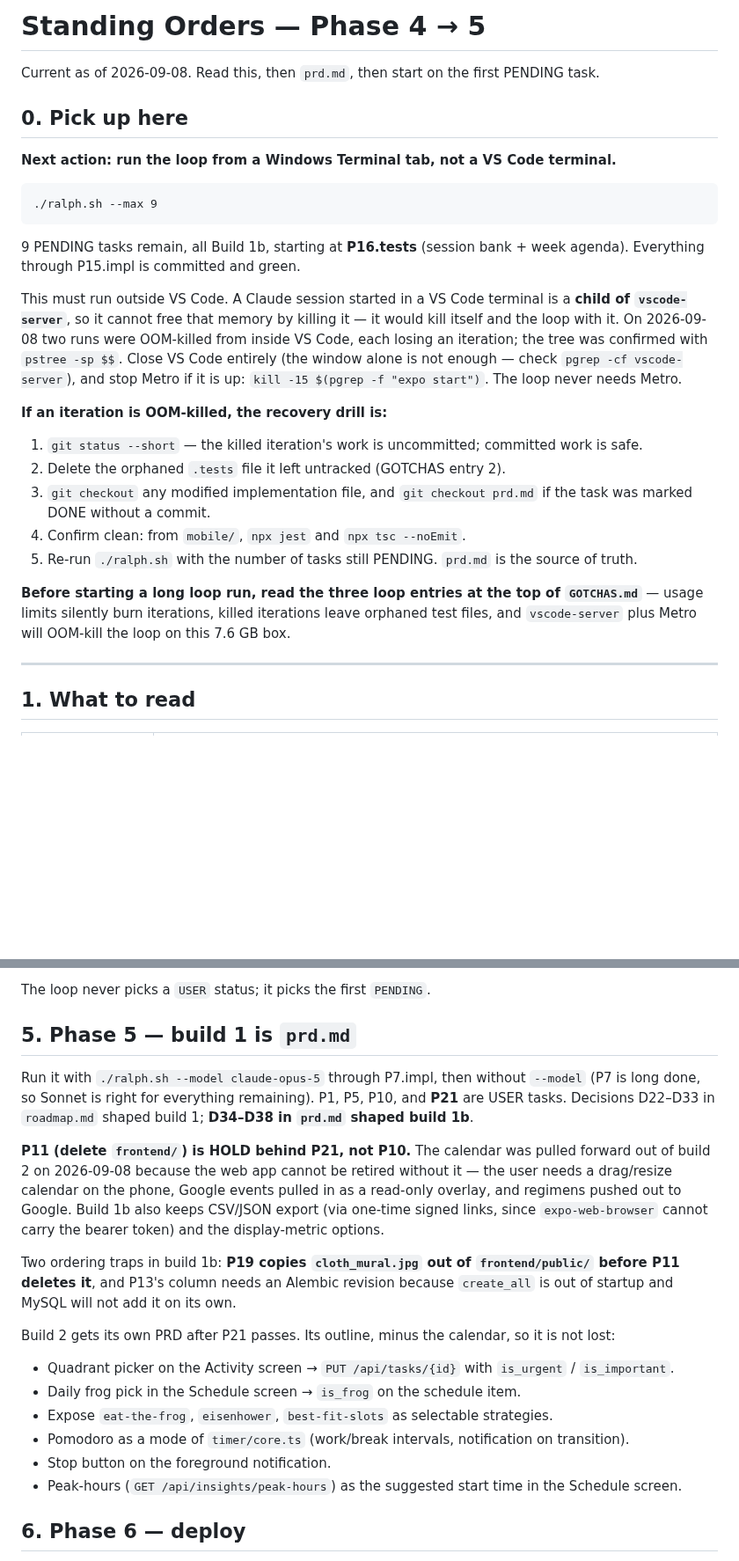
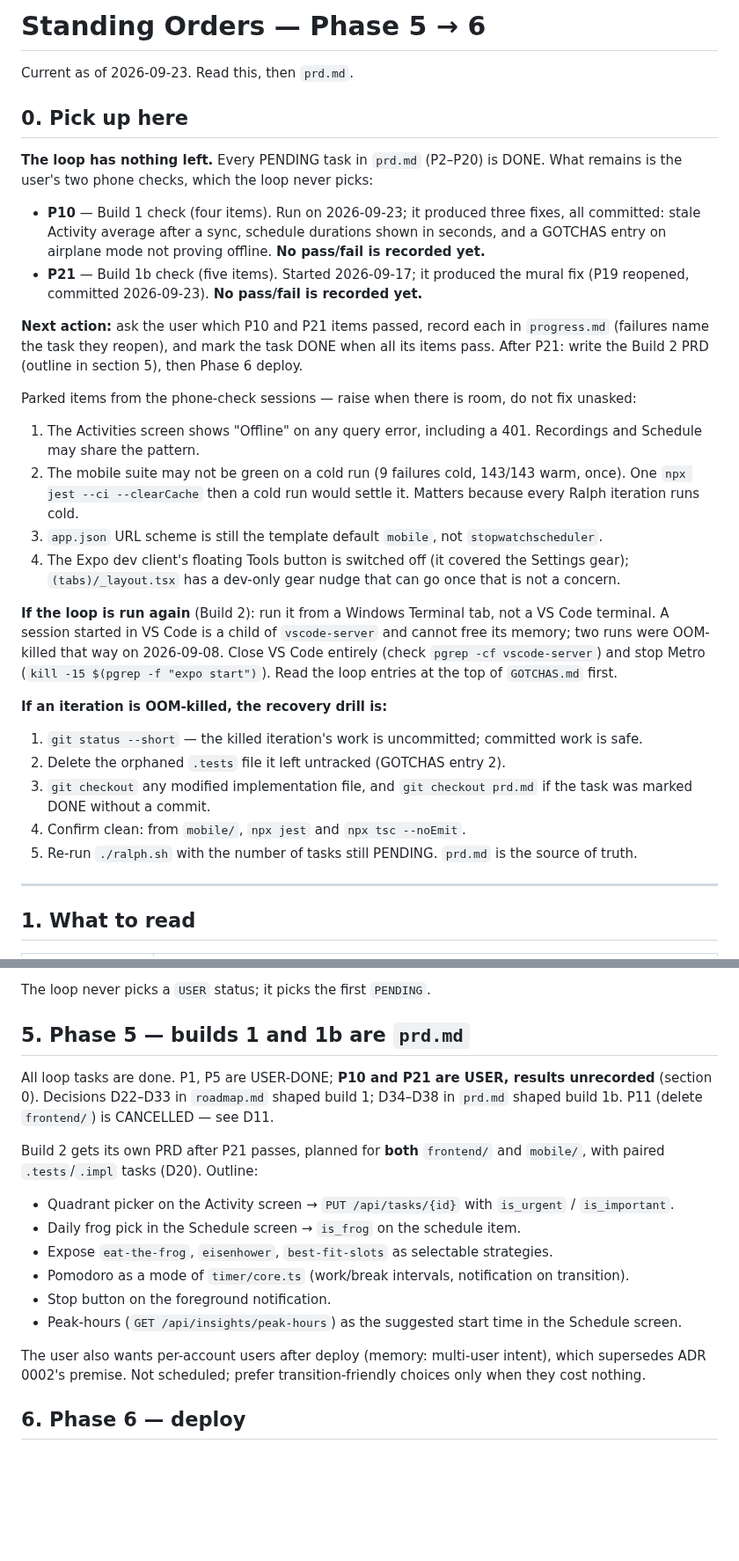
Before and after one commit to steviepee/Stopwatch-scheduler, a Markdown page: AsIWasSaying.md, 2 parts joined by grey strips. Shown at 88% size. Rendered like a GitHub page; blank space fills up the shorter version.

Commit message:
FIX: refresh AsIWasSaying handoff for end of Phase 5
Co-Authored-By: Claude Opus 5.5 <noreply@anthropic.com>

````diff
--- a/AsIWasSaying.md
+++ b/AsIWasSaying.md
@@ -1,24 +1,38 @@
-# Standing Orders — Phase 4 → 5
+# Standing Orders — Phase 5 → 6
 
-Current as of 2026-09-08. Read this, then `prd.md`, then start on the first PENDING task.
+Current as of 2026-09-23. Read this, then `prd.md`.
 
 ## 0. Pick up here
 
-**Next action: run the loop from a Windows Terminal tab, not a VS Code terminal.**
+**The loop has nothing left.** Every PENDING task in `prd.md` (P2–P20) is DONE. What remains is
+the user's two phone checks, which the loop never picks:
 
-```
-./ralph.sh --max 9
-```
+- **P10** — Build 1 check (four items). Run on 2026-09-23; it produced three fixes, all committed:
+  stale Activity average after a sync, schedule durations shown in seconds, and a GOTCHAS entry on
+  airplane mode not proving offline. **No pass/fail is recorded yet.**
+- **P21** — Build 1b check (five items). Started 2026-09-17; it produced the mural fix (P19
+  reopened, committed 2026-09-23). **No pass/fail is recorded yet.**
 
-9 PENDING tasks remain, all Build 1b, starting at **P16.tests** (session bank + week agenda).
-Everything through P15.impl is committed and green.
+**Next action:** ask the user which P10 and P21 items passed, record each in `progress.md`
+(failures name the task they reopen), and mark the task DONE when all its items pass. After P21:
+write the Build 2 PRD (outline in section 5), then Phase 6 deploy.
 
-This must run outside VS Code. A Claude session started in a VS Code terminal is a **child of
-`vscode-server`**, so it cannot free that memory by killing it — it would kill itself and the
-loop with it. On 2026-09-08 two runs were OOM-killed from inside VS Code, each losing an
-iteration; the tree was confirmed with `pstree -sp $$`. Close VS Code entirely (the window alone
-is not enough — check `pgrep -cf vscode-server`), and stop Metro if it is up:
-`kill -15 $(pgrep -f "expo start")`. The loop never needs Metro.
+Parked items from the phone-check sessions — raise when there is room, do not fix unasked:
+
+1. The Activities screen shows "Offline" on any query error, including a 401. Recordings and
+   Schedule may share the pattern.
+2. The mobile suite may not be green on a cold run (9 failures cold, 143/143 warm, once). One
+   `npx jest --ci --clearCache` then a cold run would settle it. Matters because every Ralph
+   iteration runs cold.
+3. `app.json` URL scheme is still the template default `mobile`, not `stopwatchscheduler`.
+4. The Expo dev client's floating Tools button is switched off (it covered the Settings gear);
+   `(tabs)/_layout.tsx` has a dev-only gear nudge that can go once that is not a concern.
+
+**If the loop is run again** (Build 2): run it from a Windows Terminal tab, not a VS Code
+terminal. A session started in VS Code is a child of `vscode-server` and cannot free its memory;
+two runs were OOM-killed that way on 2026-09-08. Close VS Code entirely (check
+`pgrep -cf vscode-server`) and stop Metro (`kill -15 $(pgrep -f "expo start")`). Read the loop
+entries at the top of `GOTCHAS.md` first.
 
 **If an iteration is OOM-killed, the recovery drill is:**
 
@@ -28,10 +42,6 @@ is not enough — check `pgrep -cf vscode-server`), and stop Metro if it is up:
    marked DONE without a commit.
 4. Confirm clean: from `mobile/`, `npx jest` and `npx tsc --noEmit`.
 5. Re-run `./ralph.sh` with the number of tasks still PENDING. `prd.md` is the source of truth.
-
-**Before starting a long loop run, read the three loop entries at the top of `GOTCHAS.md`** —
-usage limits silently burn iterations, killed iterations leave orphaned test files, and
-`vscode-server` plus Metro will OOM-kill the loop on this 7.6 GB box.
 
 ---
 
@@ -79,23 +89,14 @@ How USER tasks worked, for the next PRD that has them:
 
 The loop never picks a `USER` status; it picks the first `PENDING`.
 
-## 5. Phase 5 — build 1 is `prd.md`
+## 5. Phase 5 — builds 1 and 1b are `prd.md`
 
-Run it with `./ralph.sh --model claude-opus-5` through P7.impl, then without `--model` (P7 is
-long done, so Sonnet is right for everything remaining). P1, P5, P10, and **P21** are USER tasks.
-Decisions D22–D33 in `roadmap.md` shaped build 1; **D34–D38 in `prd.md` shaped build 1b**.
+All loop tasks are done. P1, P5 are USER-DONE; **P10 and P21 are USER, results unrecorded** (section 0).
+Decisions D22–D33 in `roadmap.md` shaped build 1; D34–D38 in `prd.md` shaped build 1b.
+P11 (delete `frontend/`) is CANCELLED — see D11.
 
-**P11 (delete `frontend/`) is HOLD behind P21, not P10.** The calendar was pulled forward out of
-build 2 on 2026-09-08 because the web app cannot be retired without it — the user needs a
-drag/resize calendar on the phone, Google events pulled in as a read-only overlay, and regimens
-pushed out to Google. Build 1b also keeps CSV/JSON export (via one-time signed links, since
-`expo-web-browser` cannot carry the bearer token) and the display-metric options.
-
-Two ordering traps in build 1b: **P19 copies `cloth_mural.jpg` out of `frontend/public/` before
-P11 deletes it**, and P13's column needs an Alembic revision because `create_all` is out of
-startup and MySQL will not add it on its own.
-
-Build 2 gets its own PRD after P21 passes. Its outline, minus the calendar, so it is not lost:
+Build 2 gets its own PRD after P21 passes, planned for **both** `frontend/` and `mobile/`, with
+paired `.tests`/`.impl` tasks (D20). Outline:
 
 - Quadrant picker on the Activity screen → `PUT /api/tasks/{id}` with `is_urgent` / `is_important`.
 - Daily frog pick in the Schedule screen → `is_frog` on the schedule item.
@@ -103,6 +104,9 @@ Build 2 gets its own PRD after P21 passes. Its outline, minus the calendar, so i
 - Pomodoro as a mode of `timer/core.ts` (work/break intervals, notification on transition).
 - Stop button on the foreground notification.
 - Peak-hours (`GET /api/insights/peak-hours`) as the suggested start time in the Schedule screen.
+
+The user also wants per-account users after deploy (memory: multi-user intent), which supersedes
+ADR 0002's premise. Not scheduled; prefer transition-friendly choices only when they cost nothing.
 
 ## 6. Phase 6 — deploy
 
````
Also changed, not shown: other parts of AsIWasSaying.md (+9 -9 lines).
